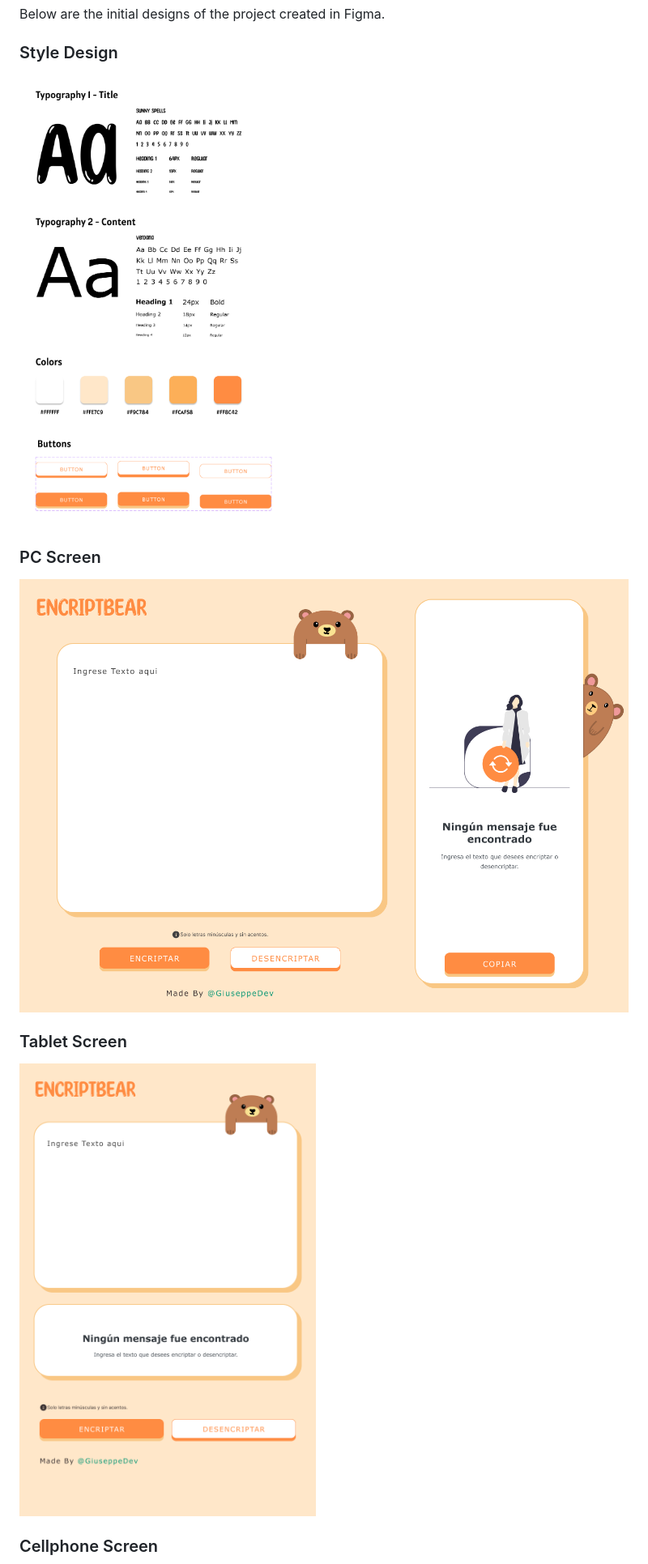
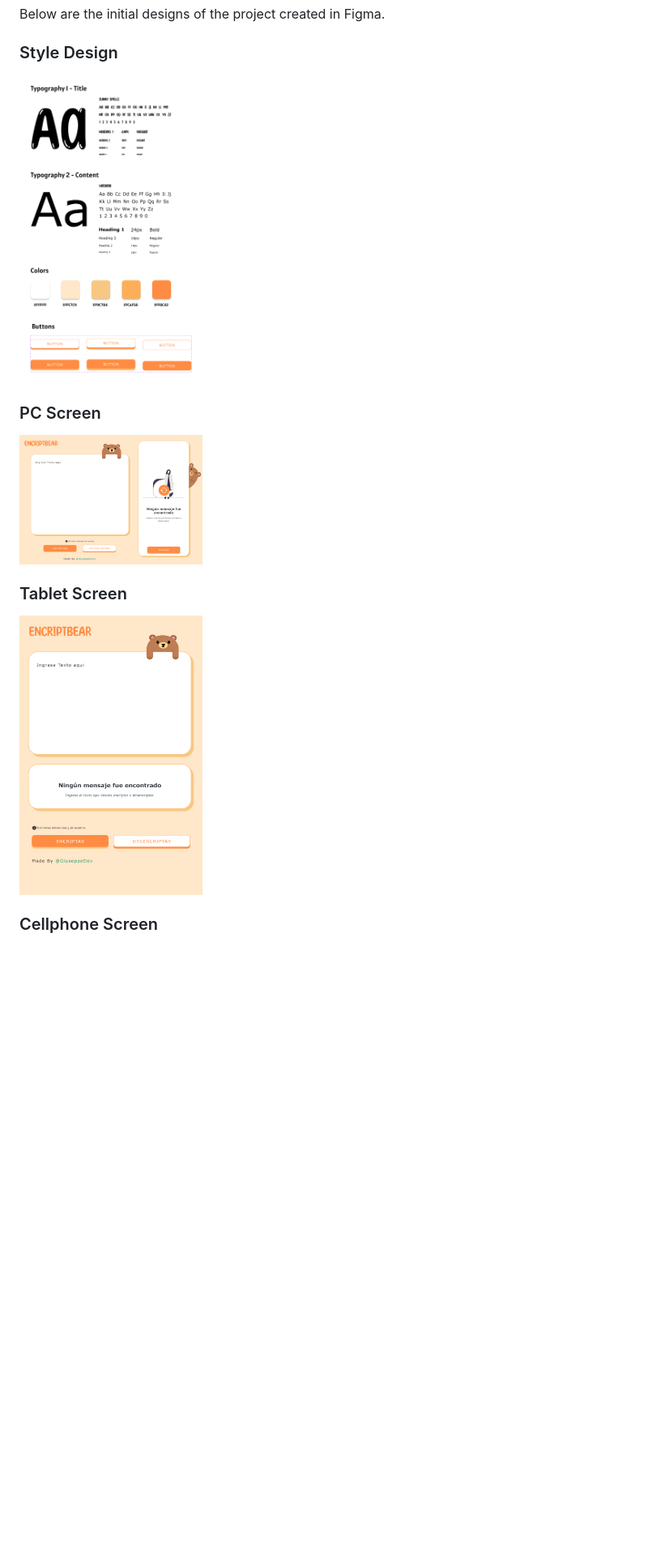
Before and after one commit to GiuseppeDev21/EncriptBear, a Markdown page: README.md, the part around the change printed below. Shown: that part at 81% size. Rendered like a GitHub page; blank space fills up the shorter version.

```diff
--- a/README.md
+++ b/README.md
@@ -18,12 +20,12 @@ Here you can watch a video showcasing the project creation process, including th
 Below are the initial designs of the project created in Figma.
 
 ### Style Design
-![Style Design](./src/docs/Style%20Guide%20%20-%201.png)
+<img width='30%' src='./src/docs/StyleGuide.png' alt='Style Design' />
 
 ### PC Screen
-![PC Screen](./src/docs/pc.png)
+<img width='30%' src='./src/docs/pc.png' alt='PC Screen' />
 
 ### Tablet Screen
-![Tablet Screen](./src/docs/tablet.png)
+<img width='30%' src='./src/docs/tablet.png' alt='Tablet Screen' />
 
 ### Cellphone Screen
```
Also changed, not shown: other parts of README.md (+5 -3 lines), src/docs/StyleGuide.png (renamed from src/docs/Style Guide  - 1.png).
